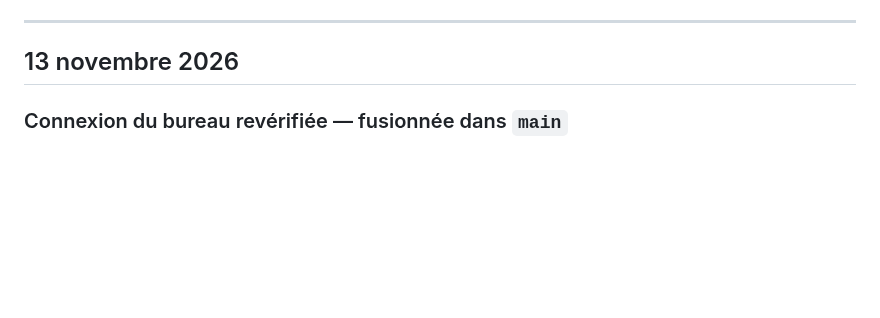
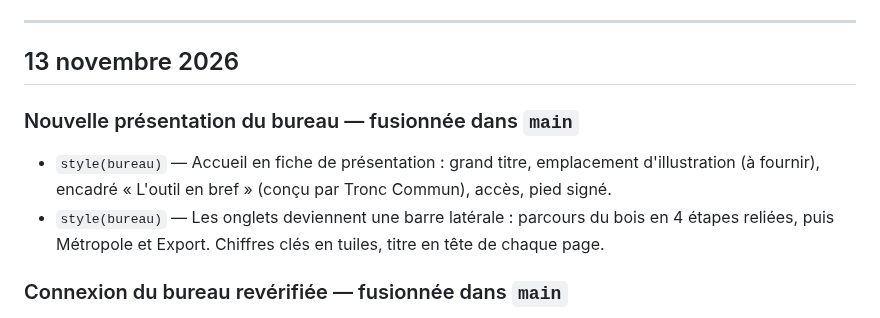
Before and after one commit to TroncCommun-Duramen/duramen, a Markdown page: Docs/CHANGELOG.md, the part around the change. GitHub-like rendering; blank space fills up the shorter version.

Commit message:
docs(bureau): nouvelle présentation fusionnée dans main
Co-Authored-By: Claude Opus 5.5 <noreply@anthropic.com>
Claude-Session: https://claude.ai/code/session_018jVH9Cpe6zvwo2sRwHGCXc

```diff
--- a/Docs/CHANGELOG.md
+++ b/Docs/CHANGELOG.md
@@ -6,6 +6,10 @@
 ---
 
 ## 13 novembre 2026
+
+### Nouvelle présentation du bureau — fusionnée dans `main`
+- `style(bureau)` — Accueil en fiche de présentation : grand titre, emplacement d'illustration (à fournir), encadré « L'outil en bref » (conçu par Tronc Commun), accès, pied signé.
+- `style(bureau)` — Les onglets deviennent une barre latérale : parcours du bois en 4 étapes reliées, puis Métropole et Export. Chiffres clés en tuiles, titre en tête de chaque page.
 
 ### Connexion du bureau revérifiée — fusionnée dans `main`
 - `fix(bureau)` — À chaque ouverture, le code gardé est revérifié dans la base. Un code supprimé (ancien `LOCKELN-D7WA`, devenu `TC-D7WA`) renvoie à l'écran de connexion.
```
Also changed, not shown: Docs/PROMPT_LOG.md (+2 -0 lines), Docs/TASKS.md (+1 -0 lines).
